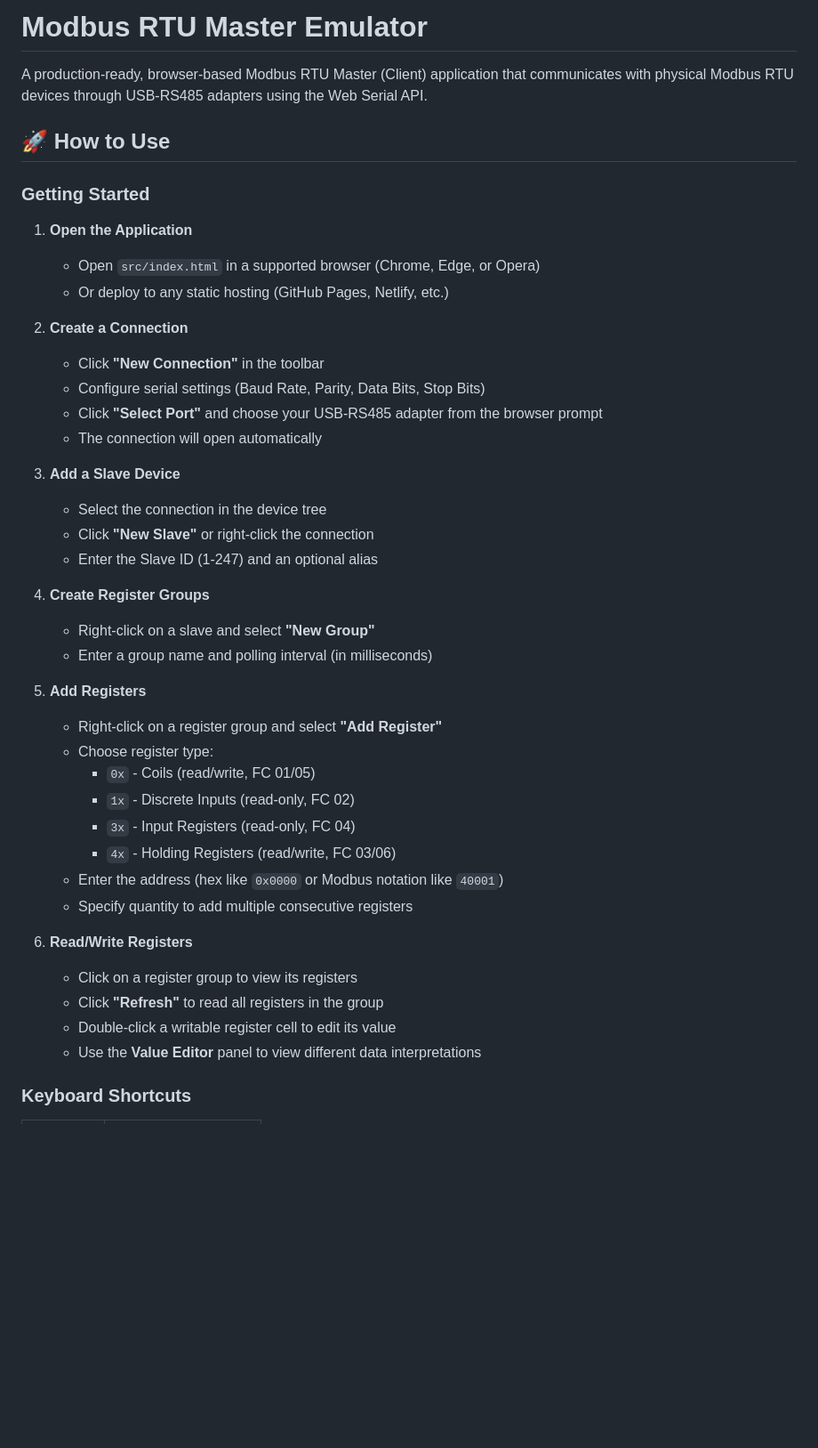
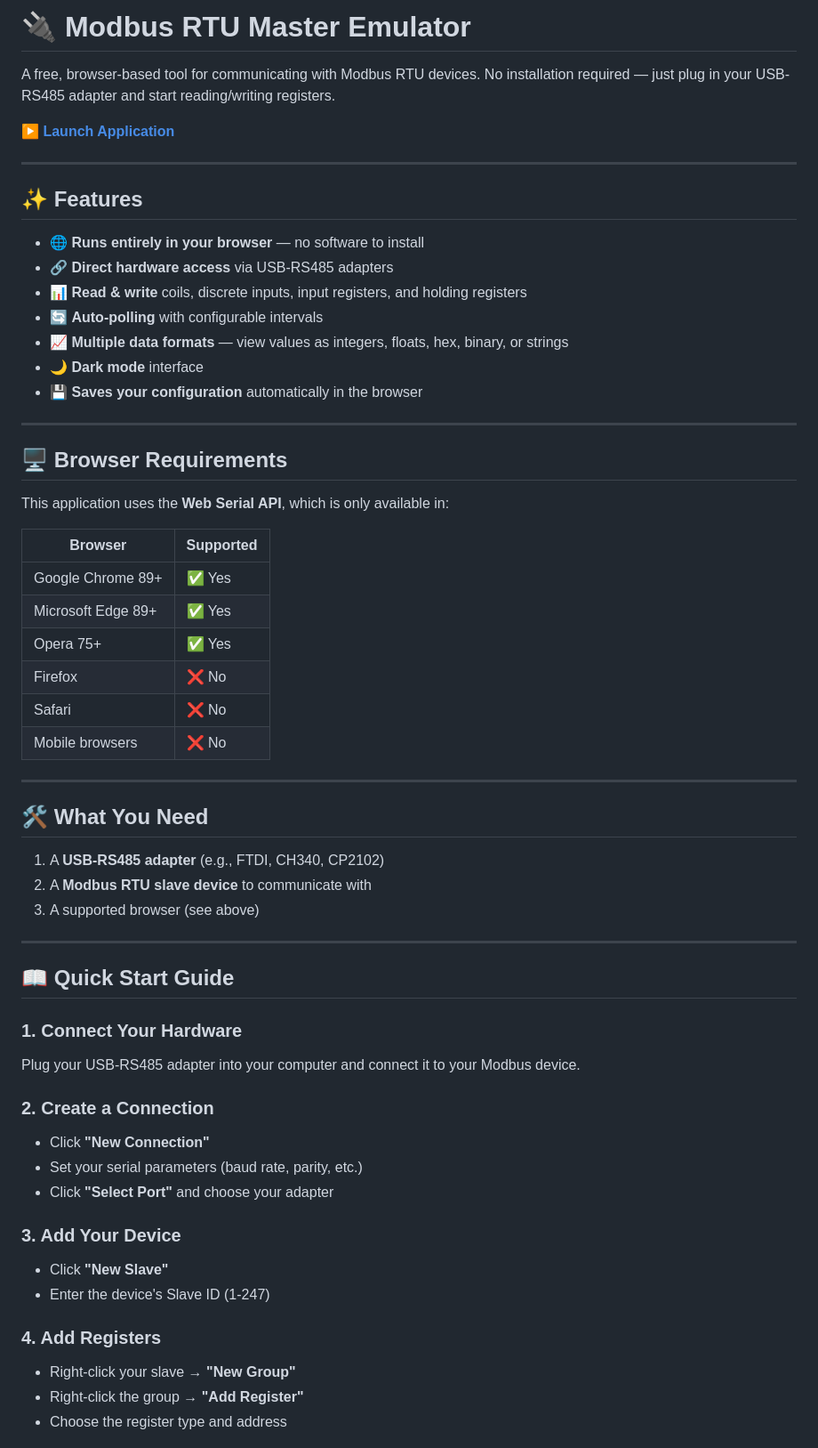
Before and after one commit to mouliraj56/webSerial_modbus, a Markdown page: README.md, the part around the change printed below. Shown: that part at 89% size. Rendered like a GitHub page; blank space fills up the shorter version.

Commit message:
Update README.md for clarity and improved structure

```diff
--- a/README.md
+++ b/README.md
@@ -1,44 +1,62 @@
-# Modbus RTU Master Emulator
+# 🔌 Modbus RTU Master Emulator
 
-A production-ready, browser-based Modbus RTU Master (Client) application that communicates with physical Modbus RTU devices through USB-RS485 adapters using the Web Serial API.
+A free, browser-based tool for communicating with Modbus RTU devices. No installation required — just plug in your USB-RS485 adapter and start reading/writing registers.
 
-## 🚀 How to Use
+**[▶️ Launch Application](index.html)**
 
-### Getting Started
+---
 
-1. **Open the Application**
-   - Open `src/index.html` in a supported browser (Chrome, Edge, or Opera)
-   - Or deploy to any static hosting (GitHub Pages, Netlify, etc.)
+## ✨ Features
 
-2. **Create a Connection**
-   - Click **"New Connection"** in the toolbar
-   - Configure serial settings (Baud Rate, Parity, Data Bits, Stop Bits)
-   - Click **"Select Port"** and choose your USB-RS485 adapter from the browser prompt
-   - The connection will open automatically
+- 🌐 **Runs entirely in your browser** — no software to install
+- 🔗 **Direct hardware access** via USB-RS485 adapters
+- 📊 **Read & write** coils, discrete inputs, input registers, and holding registers
+- 🔄 **Auto-polling** with configurable intervals
+- 📈 **Multiple data formats** — view values as integers, floats, hex, binary, or strings
+- 🌙 **Dark mode** interface
+- 💾 **Saves your configuration** automatically in the browser
 
-3. **Add a Slave Device**
-   - Select the connection in the device tree
-   - Click **"New Slave"** or right-click the connection
-   - Enter the Slave ID (1-247) and an optional alias
+---
 
-4. **Create Register Groups**
-   - Right-click on a slave and select **"New Group"**
-   - Enter a group name and polling interval (in milliseconds)
+## 🖥️ Browser Requirements
 
-5. **Add Registers**
-   - Right-click on a register group and select **"Add Register"**
-   - Choose register type:
-     - `0x` - Coils (read/write, FC 01/05)
-     - `1x` - Discrete Inputs (read-only, FC 02)
-     - `3x` - Input Registers (read-only, FC 04)
-     - `4x` - Holding Registers (read/write, FC 03/06)
-   - Enter the address (hex like `0x0000` or Modbus notation like `40001`)
-   - Specify quantity to add multiple consecutive registers
+This application uses the **Web Serial API**, which is only available in:
 
-6. **Read/Write Registers**
-   - Click on a register group to view its registers
-   - Click **"Refresh"** to read all registers in the group
-   - Double-click a writable register cell to edit its value
-   - Use the **Value Editor** panel to view different data interpretations
+| Browser | Supported |
+|---------|-----------|
+| Google Chrome 89+ | ✅ Yes |
+| Microsoft Edge 89+ | ✅ Yes |
+| Opera 75+ | ✅ Yes |
+| Firefox | ❌ No |
+| Safari | ❌ No |
+| Mobile browsers | ❌ No |
 
-### Keyboard Shortcuts
+---
+
+## 🛠️ What You Need
+
+1. A **USB-RS485 adapter** (e.g., FTDI, CH340, CP2102)
+2. A **Modbus RTU slave device** to communicate with
+3. A supported browser (see above)
+
+---
+
+## 📖 Quick Start Guide
+
+### 1. Connect Your Hardware
+Plug your USB-RS485 adapter into your computer and connect it to your Modbus device.
+
+### 2. Create a Connection
+- Click **"New Connection"**
+- Set your serial parameters (baud rate, parity, etc.)
+- Click **"Select Port"** and choose your adapter
+
+### 3. Add Your Device
+- Click **"New Slave"**
+- Enter the device's Slave ID (1-247)
+
+### 4. Add Registers
+- Right-click your slave → **"New Group"**
+- Right-click the group → **"Add Register"**
+- Choose the register type and address
+
```
Also changed, not shown: other parts of README.md (+80 -75 lines).
